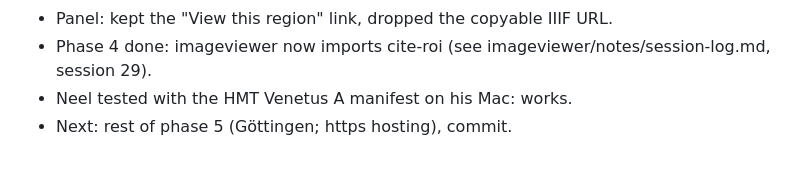
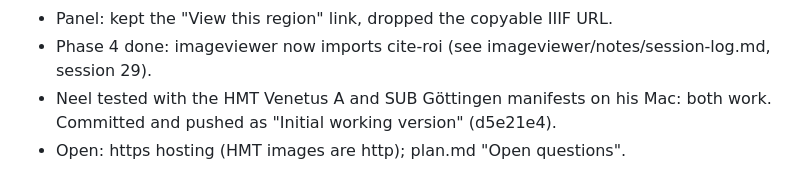
Before and after one commit to neelsmith/iiif-cite, a Markdown page: notes/session-log.md, the part around the change. GitHub-like rendering.

Commit message:
Update plan and session log

```diff
--- a/notes/session-log.md
+++ b/notes/session-log.md
@@ -37,5 +37,6 @@
   per-canvas Download is a URN list too, offered only when the canvas has a URN.
 - Panel: kept the "View this region" link, dropped the copyable IIIF URL.
 - Phase 4 done: imageviewer now imports cite-roi (see imageviewer/notes/session-log.md, session 29).
-- Neel tested with the HMT Venetus A manifest on his Mac: works.
-- Next: rest of phase 5 (Göttingen; https hosting), commit.
+- Neel tested with the HMT Venetus A and SUB Göttingen manifests on his Mac: both work.
+  Committed and pushed as "Initial working version" (d5e21e4).
+- Open: https hosting (HMT images are http); plan.md "Open questions".
```
Also changed, not shown: notes/plan.md (+2 -2 lines).
